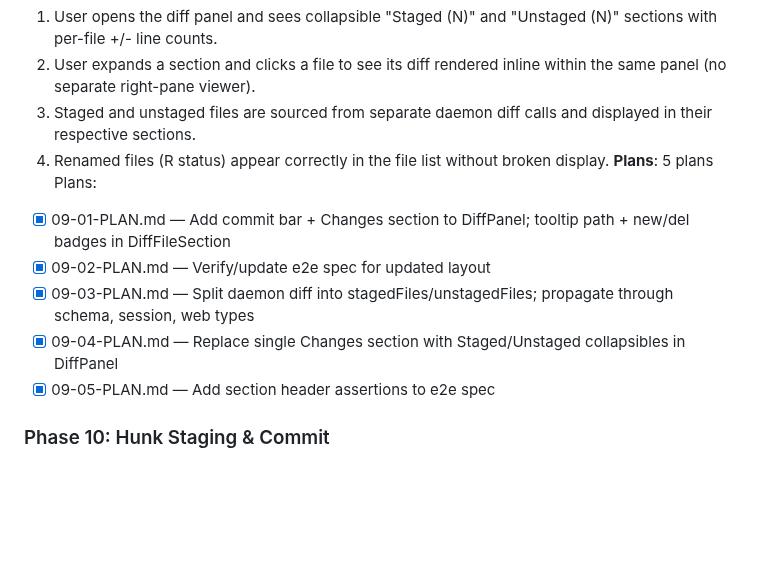
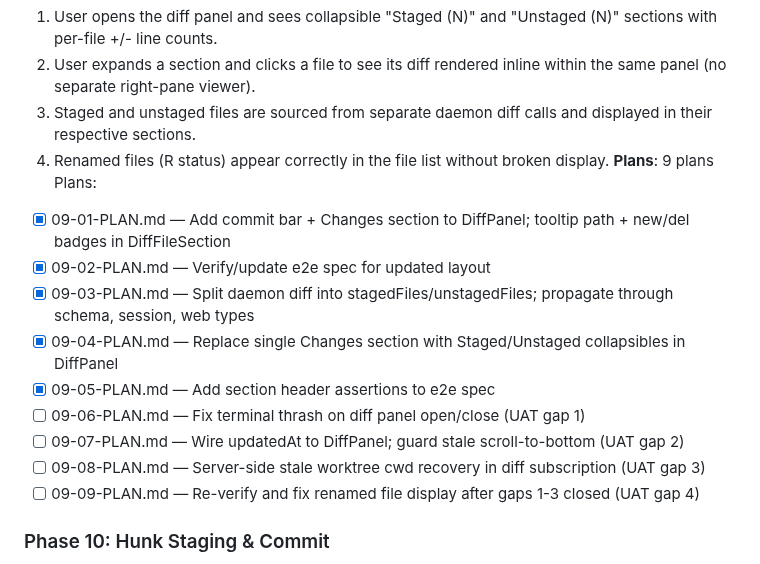
Before and after one commit to oisincoveney/oisin-ui, a Markdown page: .planning/ROADMAP.md, the part around the change. GitHub-like rendering; blank space fills up the shorter version.

```diff
--- a/.planning/ROADMAP.md
+++ b/.planning/ROADMAP.md
@@ -86,7 +86,7 @@ Plans:
   2. User expands a section and clicks a file to see its diff rendered inline within the same panel (no separate right-pane viewer).
   3. Staged and unstaged files are sourced from separate daemon diff calls and displayed in their respective sections.
   4. Renamed files (R status) appear correctly in the file list without broken display.
-**Plans**: 5 plans
+**Plans**: 9 plans
 Plans:
 
 - [x] 09-01-PLAN.md — Add commit bar + Changes section to DiffPanel; tooltip path + new/del badges in DiffFileSection
@@ -94,6 +94,10 @@ Plans:
 - [x] 09-03-PLAN.md — Split daemon diff into stagedFiles/unstagedFiles; propagate through schema, session, web types
 - [x] 09-04-PLAN.md — Replace single Changes section with Staged/Unstaged collapsibles in DiffPanel
 - [x] 09-05-PLAN.md — Add section header assertions to e2e spec
+- [ ] 09-06-PLAN.md — Fix terminal thrash on diff panel open/close (UAT gap 1)
+- [ ] 09-07-PLAN.md — Wire updatedAt to DiffPanel; guard stale scroll-to-bottom (UAT gap 2)
+- [ ] 09-08-PLAN.md — Server-side stale worktree cwd recovery in diff subscription (UAT gap 3)
+- [ ] 09-09-PLAN.md — Re-verify and fix renamed file display after gaps 1-3 closed (UAT gap 4)
 
 ### Phase 10: Hunk Staging & Commit
 
```
Also changed, not shown: 2 other files.
